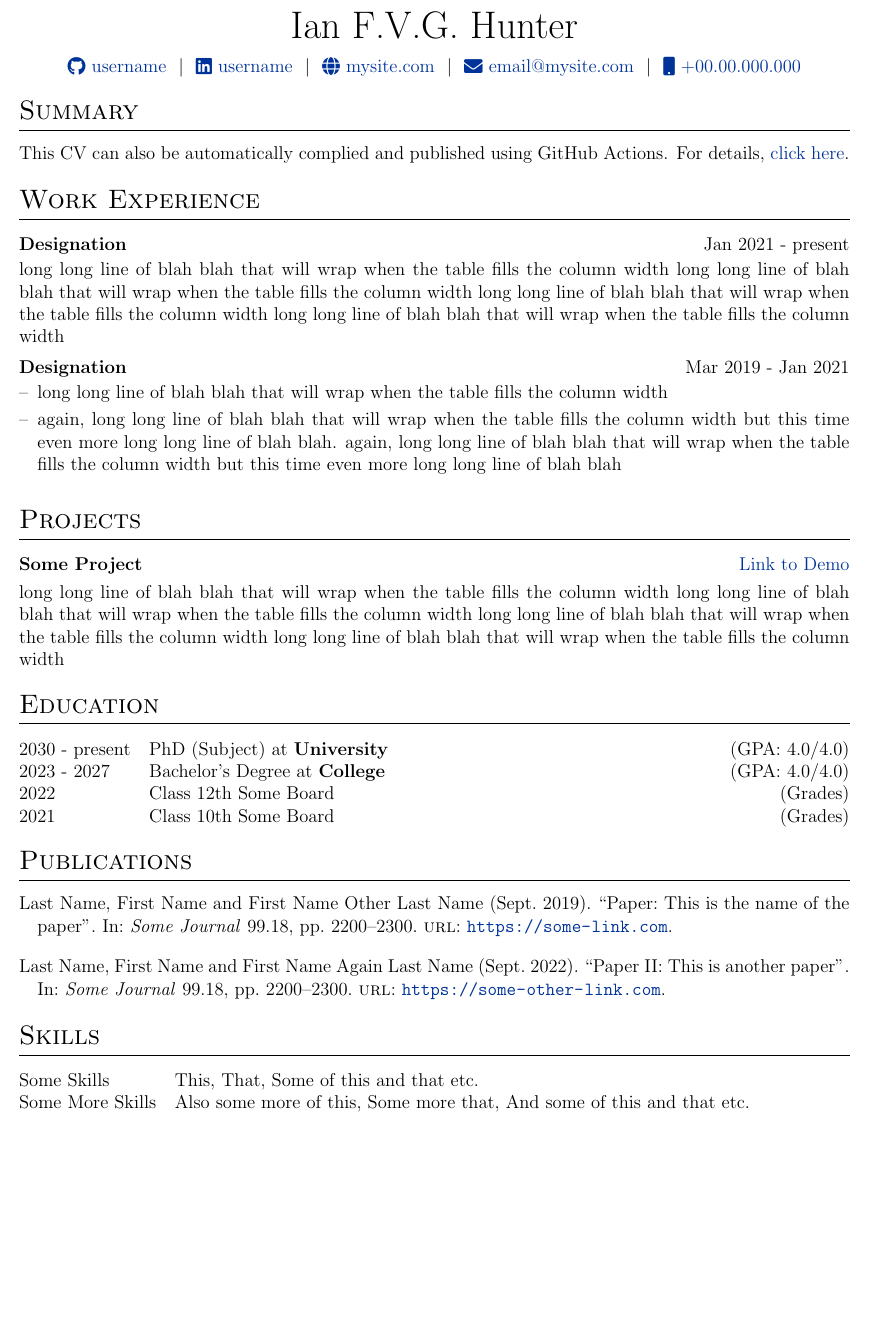
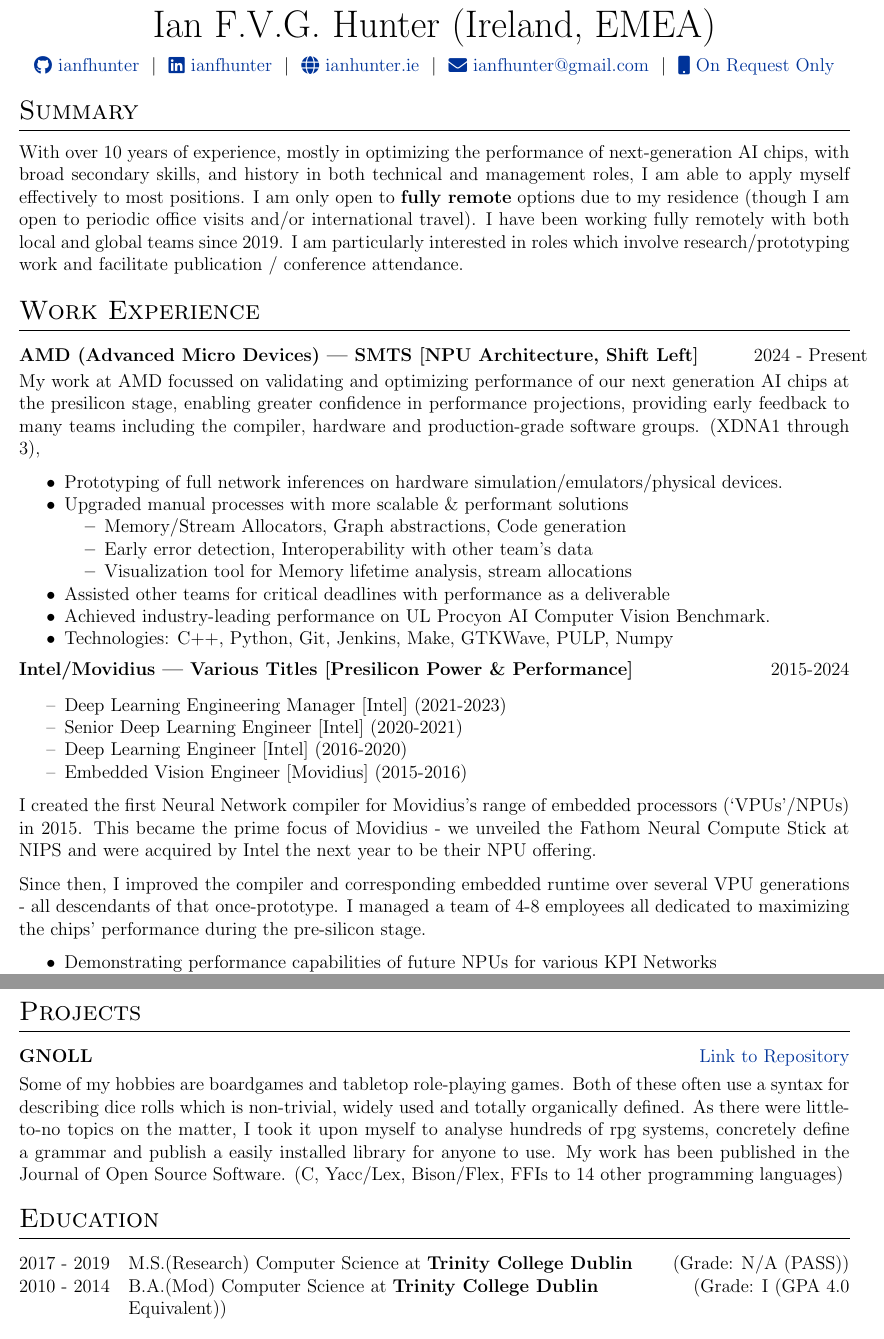
Before and after one commit to ianfhunter/autoCV, a LaTeX CV (cv.tex): part of the page before the commit and two parts of pages 1 and 2 of 2 after it, the two joined at a grey line, cut so that both start at the same text, the shorter picture padded with empty space. Compiled offline with pdfLaTeX.

Commit message:
Update cv.tex

```diff
--- a/cv.tex
+++ b/cv.tex
@@ -142,12 +164,12 @@
 % \end{tabularx}
 
 \begin{tabularx}{\linewidth}{@{} C @{}}
-\Huge{Ian F.V.G. Hunter} \\[7.5pt]
-\href{https://github.com/username}{\raisebox{-0.05\height}\faGithub\ username} \ $|$ \
-\href{https://linkedin.com/in/username}{\raisebox{-0.05\height}\faLinkedin\ username} \ $|$ \
-\href{https://mysite.com}{\raisebox{-0.05\height}\faGlobe \ mysite.com} \ $|$ \
-\href{mailto:email@mysite.com}{\raisebox{-0.05\height}\faEnvelope \ email@mysite.com} \ $|$ \
-\href{tel:+000000000000}{\raisebox{-0.05\height}\faMobile \ +00.00.000.000} \\
+\Huge{Ian F.V.G. Hunter (Ireland, EMEA)} \\[7.5pt]
+\href{https://github.com/ianfhunter}{\raisebox{-0.05\height}\faGithub\ ianfhunter} \ $|$ \
+\href{https://linkedin.com/in/ianfhunter}{\raisebox{-0.05\height}\faLinkedin\ ianfhunter} \ $|$ \
+\href{https://ianhunter.ie}{\raisebox{-0.05\height}\faGlobe \ ianhunter.ie} \ $|$ \
+\href{mailto:ianfhunter@gmail.com}{\raisebox{-0.05\height}\faEnvelope \ ianfhunter@gmail.com} \ $|$ \
+\href{tel:+000000000000}{\raisebox{-0.05\height}\faMobile \ On Request Only} \\
 \end{tabularx}
 
 %----------------------------------------------------------------------------------------
@@ -156,17 +178,46 @@
 
 %Interests/ Keywords/ Summary
 \section{Summary}
-This CV can also be automatically complied and published using GitHub Actions. For details, \href{https://github.com/jitinnair1/autoCV}{click here}.
+With over 10 years of experience, mostly in optimizing the performance of next-generation AI chips, with broad secondary skills, and history in both technical and management roles, I am able to apply myself effectively to most positions. I am only open to \textbf{fully remote} options due to my residence (though I am open to periodic office visits and/or international travel). I have been working fully remotely with both local and global teams since 2019. I am particularly interested in roles which involve research/prototyping work and facilitate publication / conference attendance.
 
 %Experience
 \section{Work Experience}
 
-\begin{jobshort}{Designation}{Jan 2021 - present}
-long long line of blah blah that will wrap when the table fills the column width long long line of blah blah that will wrap when the table fills the column width long long line of blah blah that will wrap when the table fills the column width long long line of blah blah that will wrap when the table fills the column width
+\begin{jobshort}{AMD (Advanced Micro Devices) --- SMTS [NPU Architecture, Shift Left]}{2024 - Present}
+My work at AMD focussed on validating and optimizing performance of our next generation AI chips at the presilicon stage, enabling greater confidence in performance projections, providing early feedback to many teams including the compiler, hardware and production-grade software groups. (XDNA1 through 3),
+
+
+\begin{itemize}[noitemsep,topsep=0pt,parsep=0pt,partopsep=0pt]
+    \item Prototyping of full network inferences on hardware simulation/emulators/physical devices.
+    \item Upgraded manual processes with more scalable \& performant solutions
+    \begin{itemize}
+        \item Memory/Stream Allocators, Graph abstractions, Code generation
+        \item Early error detection, Interoperability with other team's data
+        \item Visualization tool for Memory lifetime analysis, stream allocations
+    \end{itemize}
+    \item Assisted other teams for critical deadlines with performance as a deliverable
+    \item Achieved industry-leading performance on UL Procyon AI Computer Vision Benchmark.
+    \item Technologies: C++, Python, Git, Jenkins, Make, GTKWave, PULP, Numpy
+\end{itemize}
+
 \end{jobshort}
 
+\begin{jobshort}{Intel/Movidius --- Various Titles [Presilicon Power \& Performance]}{2015-2024}
 
-\begin{joblong}{Designation}{Mar 2019 - Jan 2021}
-\item long long line of blah blah that will wrap when the table fills the column width
-\item again, long long line of blah blah that will wrap when the table fills the column width but this time even more long long line of blah blah. again, long long line of blah blah that will wrap when the table fills the column width but this time even more long long line of blah blah
-\end{joblong}
+\vspace{-15pt}
+\begin{itemize}[noitemsep,topsep=0pt,parsep=0pt,partopsep=0pt]
+    \item[--] Deep Learning Engineering Manager [Intel] (2021-2023)
+    \item[--] Senior Deep Learning Engineer [Intel] (2020-2021)
+    \item[--] Deep Learning Engineer [Intel] (2016-2020)
+    \item[--] Embedded Vision Engineer [Movidius] (2015-2016)
+\end{itemize}
+
+I created the first Neural Network compiler for Movidius's range of embedded processors (‘VPUs’/NPUs) in 2015. This became the prime focus of Movidius - we unveiled the Fathom Neural Compute Stick at NIPS and were acquired by Intel the next year to be their NPU offering.
+
+Since then, I improved the compiler and corresponding embedded runtime over several VPU generations - all descendants of that once-prototype. I managed a team of 4-8 employees all dedicated to maximizing the chips' performance during the pre-silicon stage.
+
+% \begin{itemize}
+\begin{itemize}[noitemsep,topsep=0pt,parsep=0pt,partopsep=0pt]
+    \item Demonstrating performance capabilities of future NPUs for various KPI Networks
+    % \item Multi-Domain development
+    \item Host-side development of a Python-based AI Compiler
@@ -172,0 +237 @@
+        \item Visualization of Tensors + Device Workloads
@@ -175,8 +257,10 @@
 \section{Projects}
 
 \begin{tabularx}{\linewidth}{ @{}l r@{} }
-\textbf{Some Project} & \hfill \href{https://some-link.com}{Link to Demo} \\[3.75pt]
-\multicolumn{2}{@{}X@{}}{long long line of blah blah that will wrap when the table fills the column width long long line of blah blah that will wrap when the table fills the column width long long line of blah blah that will wrap when the table fills the column width long long line of blah blah that will wrap when the table fills the column width}  \\
+\textbf{GNOLL} & \hfill \href{https://github.com/ianfhunter/GNOLL}{Link to Repository} \\[3.75pt]
+\multicolumn{2}{@{}X@{}}{
+Some of my hobbies are boardgames and tabletop role-playing games. Both of these often use a syntax for describing dice rolls which is non-trivial, widely used and totally organically defined. As there were little-to-no topics on the matter, I took it upon myself to analyse hundreds of rpg systems, concretely define a grammar and publish a easily installed library for anyone to use. My work has been published in the Journal of Open Source Software. (C, Yacc/Lex, Bison/Flex, FFIs to 14 other programming languages)
+}  \\
 \end{tabularx}
 
 %----------------------------------------------------------------------------------------
@@ -184,19 +268,15 @@
 %----------------------------------------------------------------------------------------
 \section{Education}
 \begin{tabularx}{\linewidth}{@{}l X@{}}
-2030 - present & PhD (Subject) at \textbf{University} \hfill \normalsize (GPA: 4.0/4.0) \\
+2017 - 2019 & M.S.(Research) Computer Science at \textbf{Trinity College Dublin} \hfill \normalsize (Grade: N/A (PASS)) \\
 
-2023 - 2027 & Bachelor's Degree at \textbf{College} \hfill (GPA: 4.0/4.0) \\
-
-2022 & Class 12th Some Board \hfill  (Grades) \\
-
-2021 & Class 10th Some Board \hfill  (Grades) \\
+2010 - 2014 & B.A.(Mod) Computer Science at \textbf{Trinity College Dublin} \hfill \normalsize (Grade: I (GPA 4.0 Equivalent)) \\
 \end{tabularx}
 
 %----------------------------------------------------------------------------------------
 %	PUBLICATIONS
 %----------------------------------------------------------------------------------------
-\section{Publications}
+\section{Patents \& Publications}
+
 \begin{refsection}[citations.bib]
 \nocite{*}
-\printbibliography[heading=none]
@@ -207,5 +294,3 @@
 %----------------------------------------------------------------------------------------
 \section{Skills}
 \begin{tabularx}{\linewidth}{@{}l X@{}}
-Some Skills &  \normalsize{This, That, Some of this and that etc.}\\
-Some More Skills  &  \normalsize{Also some more of this, Some more that, And some of this and that etc.}\\
```
Also changed, not shown: cv.tex (63 more changed lines).
